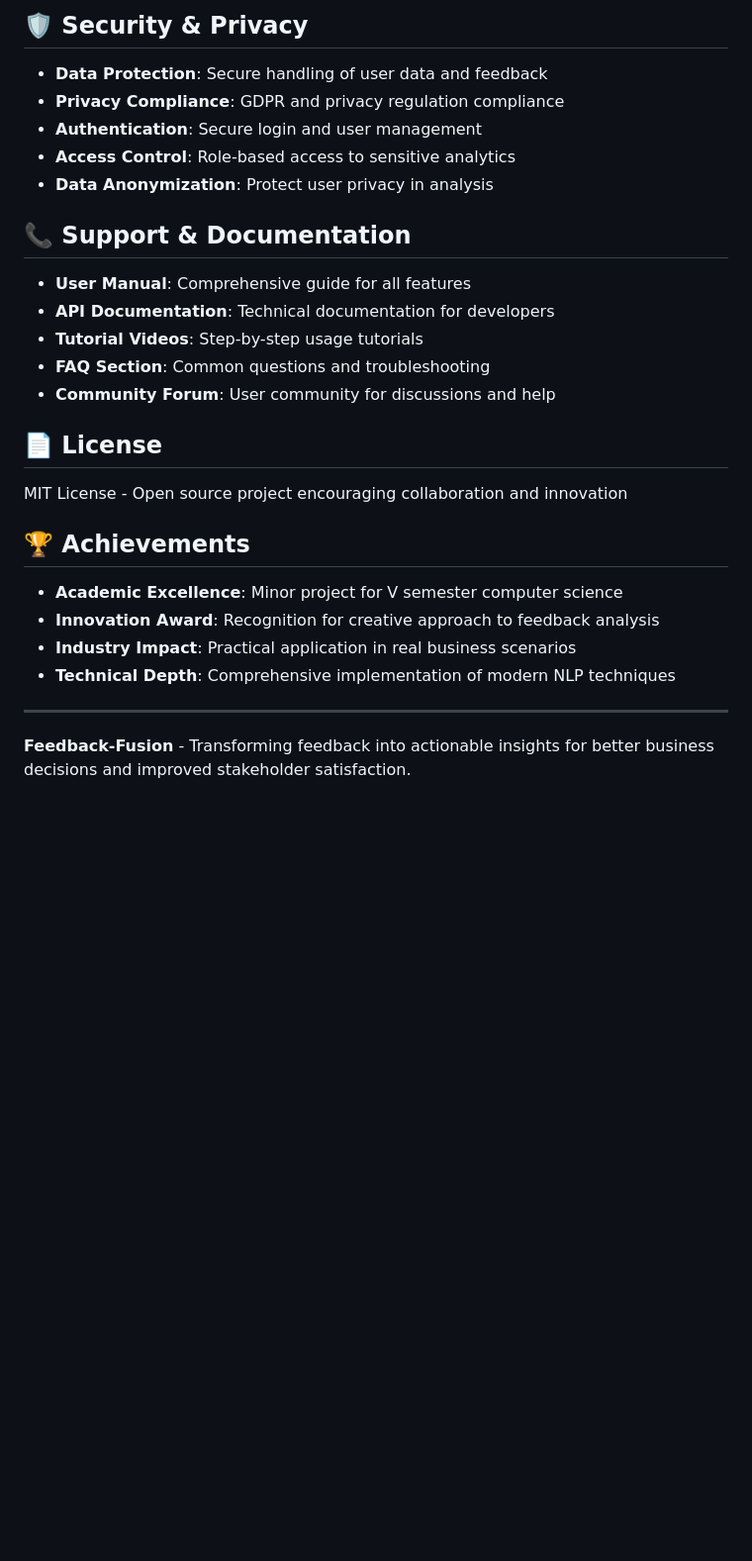
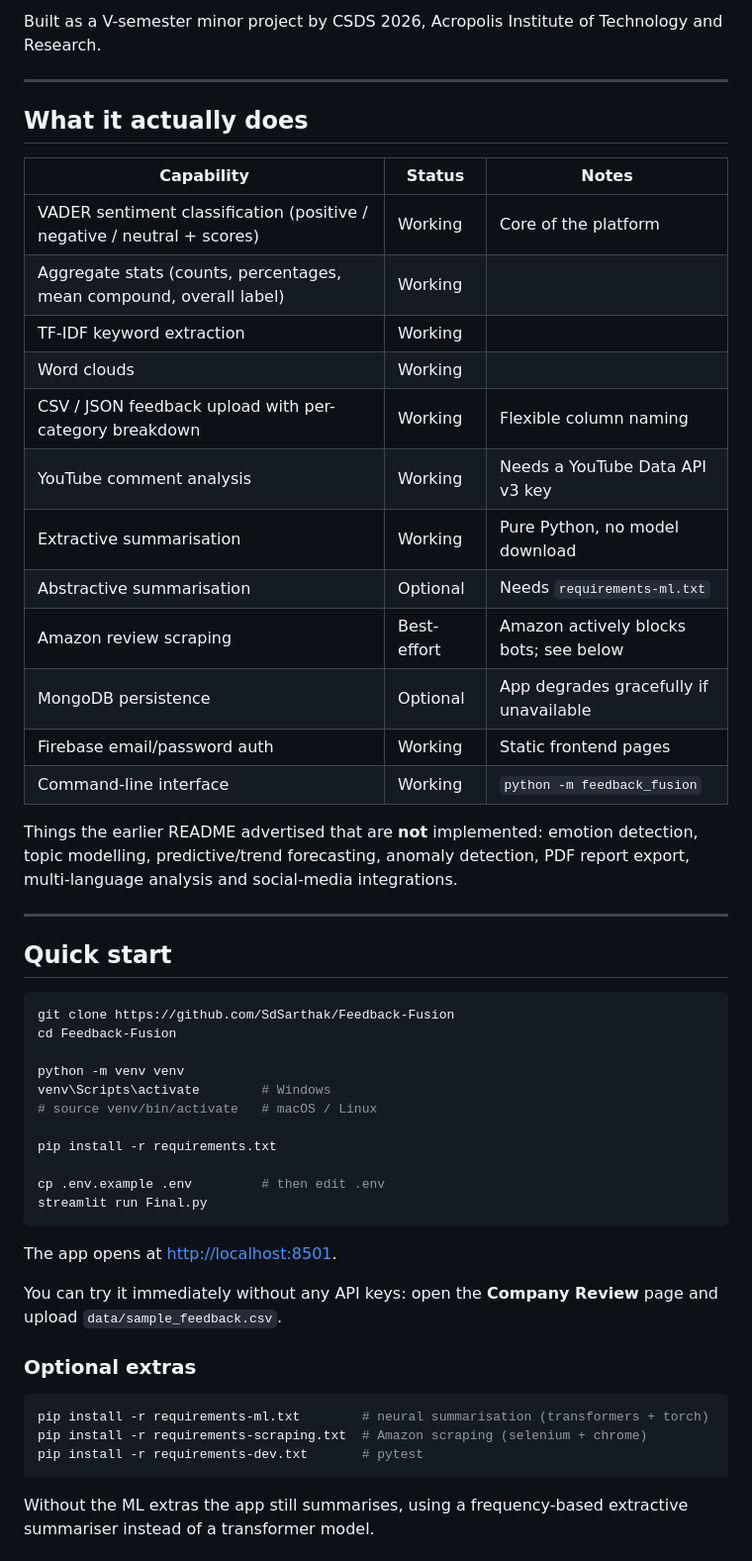
Before and after one commit to SdSarthak/Feedback-Fusion, a Markdown page: README.md, the part around one of its changes. Shown at 99% size. Rendered like a GitHub page; blank space fills up the shorter version.

Commit message:
rewrite readme to match what the code does

````diff
--- a/README.md
+++ b/README.md
@@ -218,26 +7,60 @@ insights = amazon_analyzer.generate_insights(sentiment_analysis)
-## 🛡️ Security & Privacy
-- **Data Protection**: Secure handling of user data and feedback
-- **Privacy Compliance**: GDPR and privacy regulation compliance
-- **Authentication**: Secure login and user management
-- **Access Control**: Role-based access to sensitive analytics
-- **Data Anonymization**: Protect user privacy in analysis
-
-## 📞 Support & Documentation
-- **User Manual**: Comprehensive guide for all features
-- **API Documentation**: Technical documentation for developers
-- **Tutorial Videos**: Step-by-step usage tutorials
-- **FAQ Section**: Common questions and troubleshooting
-- **Community Forum**: User community for discussions and help
-
-## 📄 License
-MIT License - Open source project encouraging collaboration and innovation
-
-## 🏆 Achievements
-- **Academic Excellence**: Minor project for V semester computer science
-- **Innovation Award**: Recognition for creative approach to feedback analysis
-- **Industry Impact**: Practical application in real business scenarios
-- **Technical Depth**: Comprehensive implementation of modern NLP techniques
+Built as a V-semester minor project by CSDS 2026, Acropolis Institute of
+Technology and Research.
 
 ---
 
-**Feedback-Fusion** - Transforming feedback into actionable insights for better business decisions and improved stakeholder satisfaction.
+## What it actually does
+
+| Capability | Status | Notes |
+|---|---|---|
+| VADER sentiment classification (positive / negative / neutral + scores) | Working | Core of the platform |
+| Aggregate stats (counts, percentages, mean compound, overall label) | Working | |
+| TF-IDF keyword extraction | Working | |
+| Word clouds | Working | |
+| CSV / JSON feedback upload with per-category breakdown | Working | Flexible column naming |
+| YouTube comment analysis | Working | Needs a YouTube Data API v3 key |
+| Extractive summarisation | Working | Pure Python, no model download |
+| Abstractive summarisation | Optional | Needs `requirements-ml.txt` |
+| Amazon review scraping | Best-effort | Amazon actively blocks bots; see below |
+| MongoDB persistence | Optional | App degrades gracefully if unavailable |
+| Firebase email/password auth | Working | Static frontend pages |
+| Command-line interface | Working | `python -m feedback_fusion` |
+
+Things the earlier README advertised that are **not** implemented: emotion
+detection, topic modelling, predictive/trend forecasting, anomaly detection,
+PDF report export, multi-language analysis and social-media integrations.
+
+---
+
+## Quick start
+
+```bash
+git clone https://github.com/SdSarthak/Feedback-Fusion
+cd Feedback-Fusion
+
+python -m venv venv
+venv\Scripts\activate        # Windows
+# source venv/bin/activate   # macOS / Linux
+
+pip install -r requirements.txt
+
+cp .env.example .env         # then edit .env
+streamlit run Final.py
+```
+
+The app opens at <http://localhost:8501>.
+
+You can try it immediately without any API keys: open the **Company Review**
+page and upload `data/sample_feedback.csv`.
+
+### Optional extras
+
+```bash
+pip install -r requirements-ml.txt        # neural summarisation (transformers + torch)
+pip install -r requirements-scraping.txt  # Amazon scraping (selenium + chrome)
+pip install -r requirements-dev.txt       # pytest
+```
+
+Without the ML extras the app still summarises, using a frequency-based
+extractive summariser instead of a transformer model.
+
````
Also changed, not shown: other parts of README.md (+217 -215 lines).
